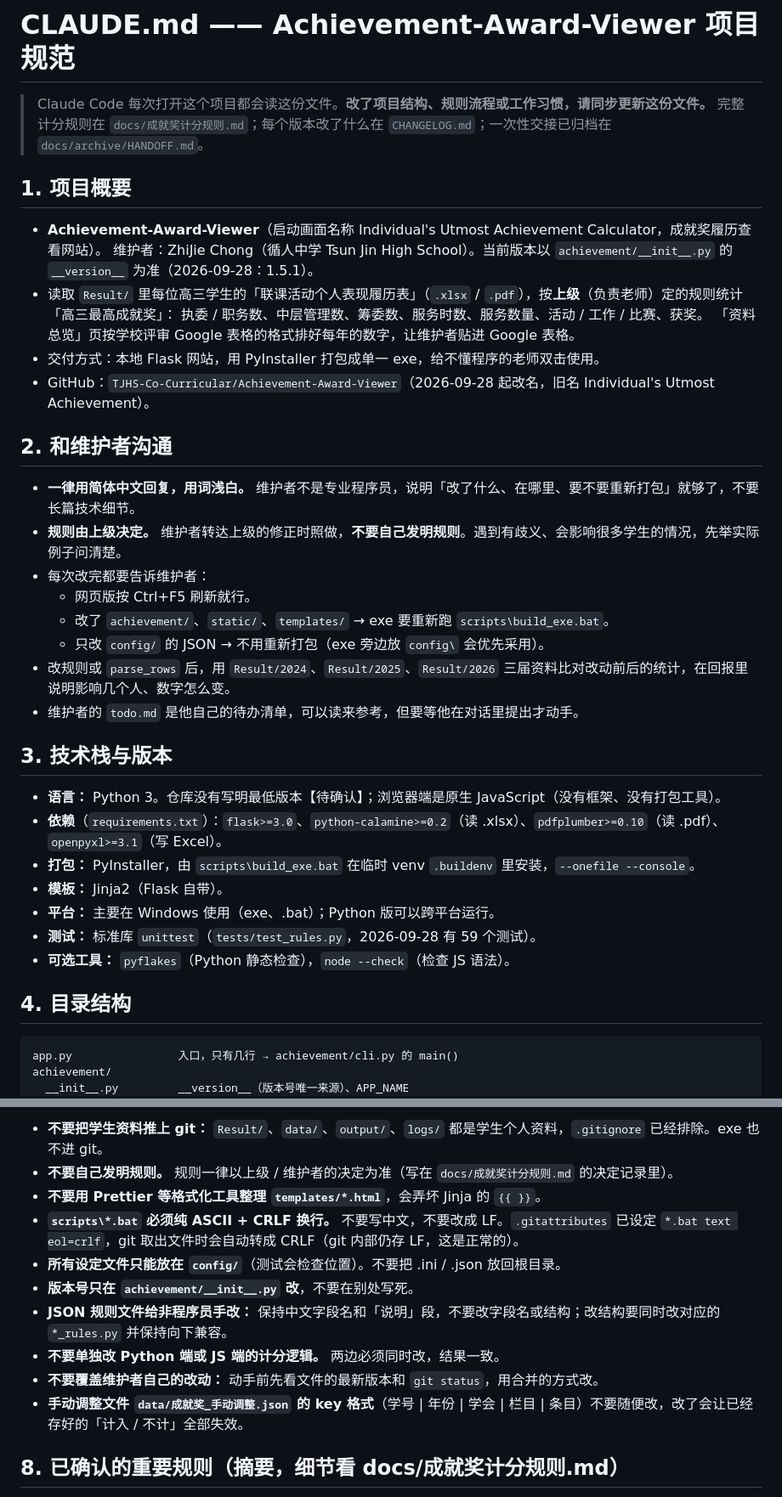
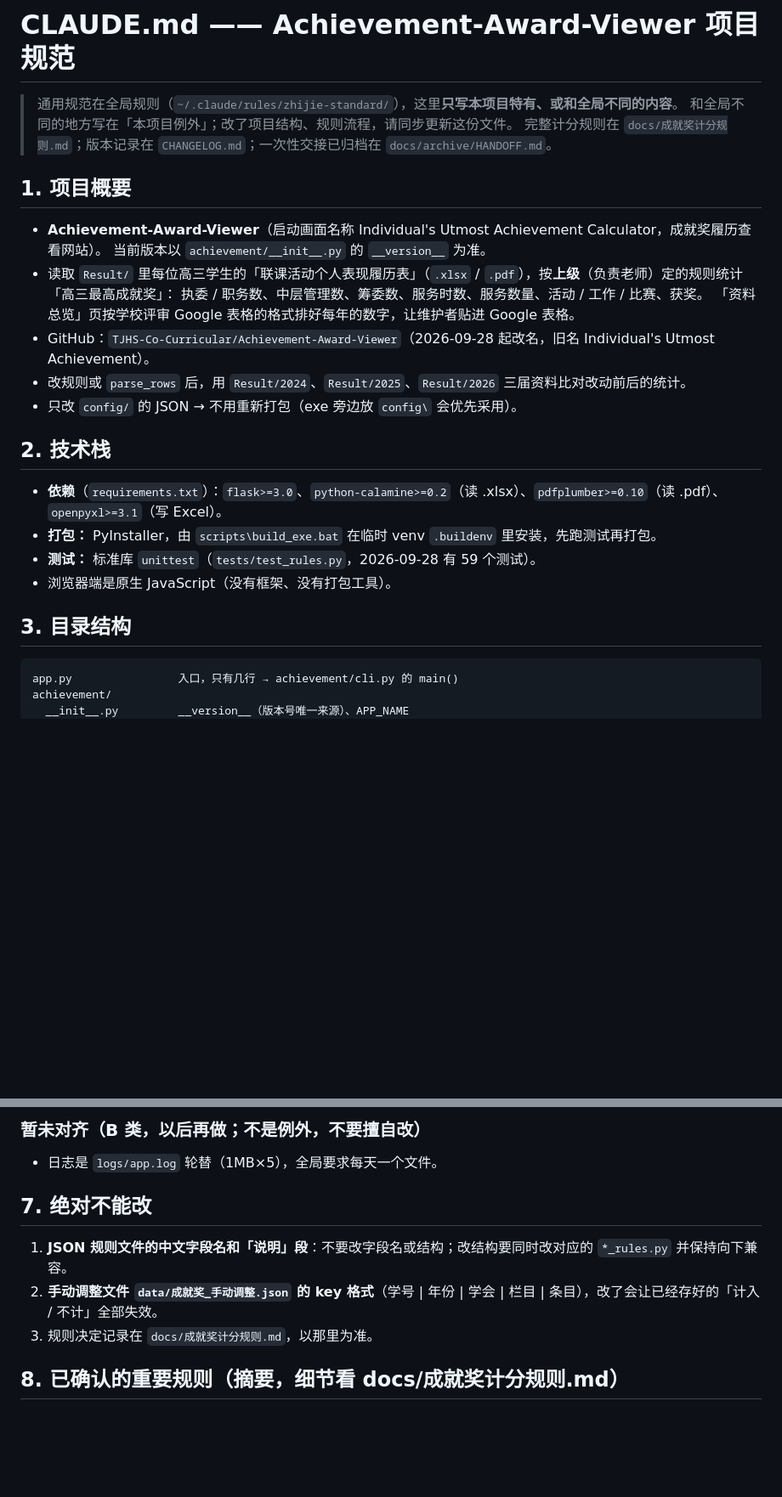
Before and after one commit to TJHS-Co-Curricular/Achievement-Award-Viewer, a Markdown page: CLAUDE.md, 2 parts joined by grey strips. Shown at 85% size. GitHub-like rendering; blank space fills up the shorter version.

````diff
--- a/CLAUDE.md
+++ b/CLAUDE.md
@@ -1,40 +1,28 @@
 # CLAUDE.md —— Achievement-Award-Viewer 项目规范
 
-> Claude Code 每次打开这个项目都会读这份文件。**改了项目结构、规则流程或工作习惯，请同步更新这份文件。**
-> 完整计分规则在 `docs/成就奖计分规则.md`；每个版本改了什么在 `CHANGELOG.md`；一次性交接已归档在 `docs/archive/HANDOFF.md`。
+> 通用规范在全局规则（`~/.claude/rules/zhijie-standard/`），这里**只写本项目特有、或和全局不同的内容**。
+> 和全局不同的地方写在「本项目例外」；改了项目结构、规则流程，请同步更新这份文件。
+> 完整计分规则在 `docs/成就奖计分规则.md`；版本记录在 `CHANGELOG.md`；一次性交接已归档在 `docs/archive/HANDOFF.md`。
 
 ## 1. 项目概要
 
 - **Achievement-Award-Viewer**（启动画面名称 Individual's Utmost Achievement Calculator，成就奖履历查看网站）。
-  维护者：ZhiJie Chong（循人中学 Tsun Jin High School）。当前版本以 `achievement/__init__.py` 的 `__version__` 为准（2026-09-28：1.5.1）。
+  当前版本以 `achievement/__init__.py` 的 `__version__` 为准。
 - 读取 `Result/` 里每位高三学生的「联课活动个人表现履历表」（`.xlsx` / `.pdf`），按**上级**（负责老师）定的规则统计「高三最高成就奖」：
   执委 / 职务数、中层管理数、筹委数、服务时数、服务数量、活动 / 工作 / 比赛、获奖。
   「资料总览」页按学校评审 Google 表格的格式排好每年的数字，让维护者贴进 Google 表格。
-- 交付方式：本地 Flask 网站，用 PyInstaller 打包成单一 exe，给不懂程序的老师双击使用。
 - GitHub：`TJHS-Co-Curricular/Achievement-Award-Viewer`（2026-09-28 起改名，旧名 Individual's Utmost Achievement）。
+- 改规则或 `parse_rows` 后，用 `Result/2024`、`Result/2025`、`Result/2026` 三届资料比对改动前后的统计。
+- 只改 `config/` 的 JSON → 不用重新打包（exe 旁边放 `config\` 会优先采用）。
 
-## 2. 和维护者沟通
+## 2. 技术栈
 
-- **一律用简体中文回复，用词浅白。** 维护者不是专业程序员，说明「改了什么、在哪里、要不要重新打包」就够了，不要长篇技术细节。
-- **规则由上级决定。** 维护者转达上级的修正时照做，**不要自己发明规则**。遇到有歧义、会影响很多学生的情况，先举实际例子问清楚。
-- 每次改完都要告诉维护者：
-  - 网页版按 Ctrl+F5 刷新就行。
-  - 改了 `achievement/`、`static/`、`templates/` → exe 要重新跑 `scripts\build_exe.bat`。
-  - 只改 `config/` 的 JSON → 不用重新打包（exe 旁边放 `config\` 会优先采用）。
-- 改规则或 `parse_rows` 后，用 `Result/2024`、`Result/2025`、`Result/2026` 三届资料比对改动前后的统计，在回报里说明影响几个人、数字怎么变。
-- 维护者的 `todo.md` 是他自己的待办清单，可以读来参考，但要等他在对话里提出才动手。
+- **依赖**（`requirements.txt`）：`flask>=3.0`、`python-calamine>=0.2`（读 .xlsx）、`pdfplumber>=0.10`（读 .pdf）、`openpyxl>=3.1`（写 Excel）。
+- **打包：** PyInstaller，由 `scripts\build_exe.bat` 在临时 venv `.buildenv` 里安装，先跑测试再打包。
+- **测试：** 标准库 `unittest`（`tests/test_rules.py`，2026-09-28 有 59 个测试）。
+- 浏览器端是原生 JavaScript（没有框架、没有打包工具）。
 
-## 3. 技术栈与版本
-
-- **语言：** Python 3。仓库没有写明最低版本【待确认】；浏览器端是原生 JavaScript（没有框架、没有打包工具）。
-- **依赖**（`requirements.txt`）：`flask>=3.0`、`python-calamine>=0.2`（读 .xlsx）、`pdfplumber>=0.10`（读 .pdf）、`openpyxl>=3.1`（写 Excel）。
-- **打包：** PyInstaller，由 `scripts\build_exe.bat` 在临时 venv `.buildenv` 里安装，`--onefile --console`。
-- **模板：** Jinja2（Flask 自带）。
-- **平台：** 主要在 Windows 使用（exe、.bat）；Python 版可以跨平台运行。
-- **测试：** 标准库 `unittest`（`tests/test_rules.py`，2026-09-28 有 59 个测试）。
-- **可选工具：** `pyflakes`（Python 静态检查），`node --check`（检查 JS 语法）。
-
-## 4. 目录结构
+## 3. 目录结构
 
 ```
 app.py                入口，只有几行 → achievement/cli.py 的 main()
@@ -126,14 +98,13 @@ node --check static/app.js static/core.js static/input.js   # 改了 JS 才跑
 
-- **不要把学生资料推上 git：** `Result/`、`data/`、`output/`、`logs/` 都是学生个人资料，`.gitignore` 已经排除。exe 也不进 git。
-- **不要自己发明规则。** 规则一律以上级 / 维护者的决定为准（写在 `docs/成就奖计分规则.md` 的决定记录里）。
-- **不要用 Prettier 等格式化工具整理 `templates/*.html`**，会弄坏 Jinja 的 `{{ }}`。
-- **`scripts\*.bat` 必须纯 ASCII + CRLF 换行。** 不要写中文，不要改成 LF。`.gitattributes` 已设定 `*.bat text eol=crlf`，git 取出文件时会自动转成 CRLF（git 内部仍存 LF，这是正常的）。
-- **所有设定文件只能放在 `config/`**（测试会检查位置）。不要把 .ini / .json 放回根目录。
-- **版本号只在 `achievement/__init__.py` 改**，不要在别处写死。
-- **JSON 规则文件给非程序员手改：** 保持中文字段名和「说明」段，不要改字段名或结构；改结构要同时改对应的 `*_rules.py` 并保持向下兼容。
-- **不要单独改 Python 端或 JS 端的计分逻辑。** 两边必须同时改，结果一致。
-- **不要覆盖维护者自己的改动：** 动手前先看文件的最新版本和 `git status`，用合并的方式改。
-- **手动调整文件 `data/成就奖_手动调整.json` 的 key 格式**（学号 | 年份 | 学会 | 栏目 | 条目）不要随便改，改了会让已经存好的「计入 / 不计」全部失效。
+### 暂未对齐（B 类，以后再做；不是例外，不要擅自改）
+
+- 日志是 `logs/app.log` 轮替（1MB×5），全局要求每天一个文件。
+
+## 7. 绝对不能改
+
+1. **JSON 规则文件的中文字段名和「说明」段**：不要改字段名或结构；改结构要同时改对应的 `*_rules.py` 并保持向下兼容。
+2. **手动调整文件 `data/成就奖_手动调整.json` 的 key 格式**（学号 | 年份 | 学会 | 栏目 | 条目），改了会让已经存好的「计入 / 不计」全部失效。
+3. 规则决定记录在 `docs/成就奖计分规则.md`，以那里为准。
 
 ## 8. 已确认的重要规则（摘要，细节看 docs/成就奖计分规则.md）
 
````
Also changed, not shown: other parts of CLAUDE.md (+29 -31 lines).
